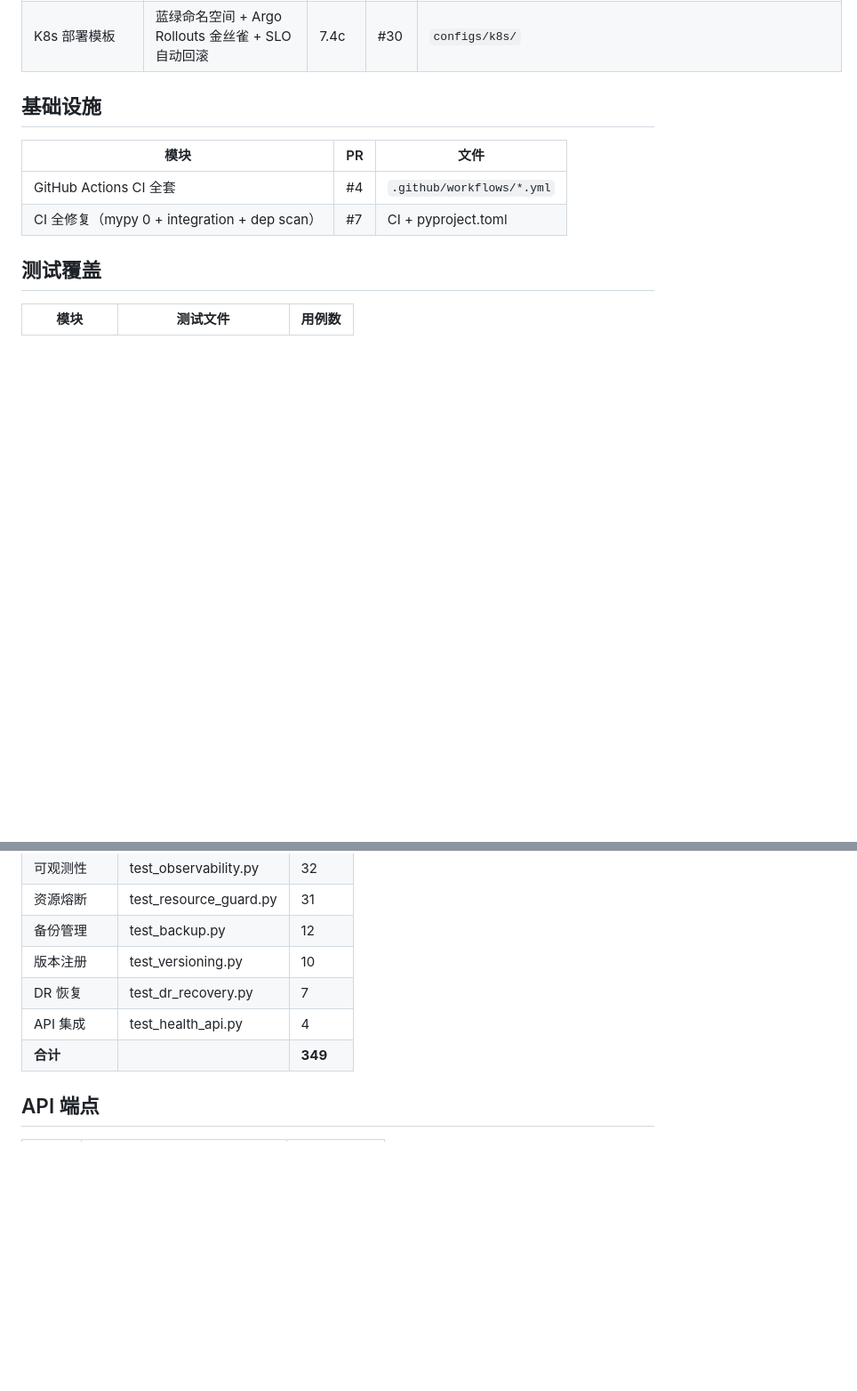
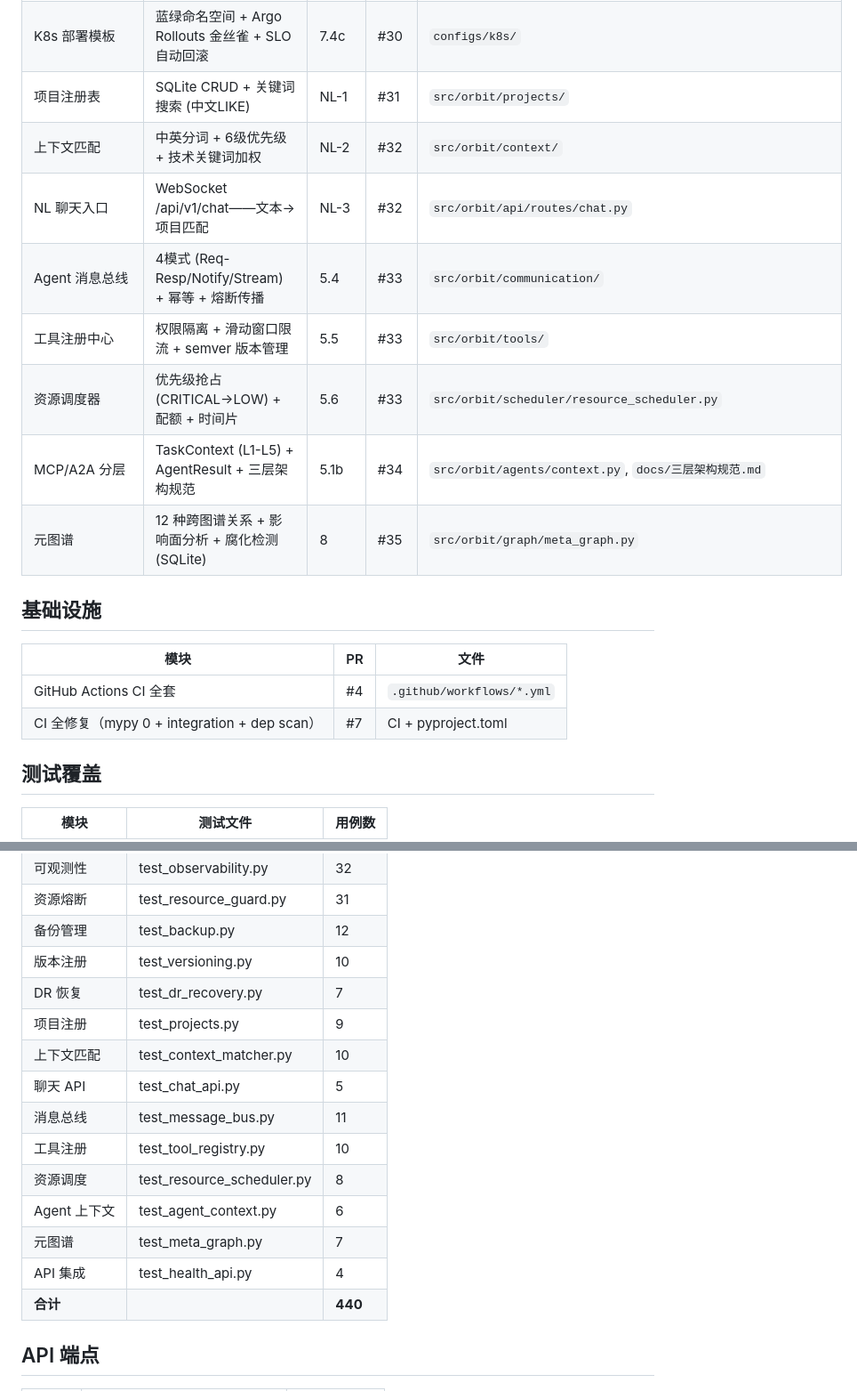
Before and after one commit to juliu-afk/Orbit, a Markdown page: docs/已实现功能清单.md, 2 parts joined by grey strips. Shown at 89% size. Drawn GitHub-style; blank space fills up the shorter version.

Commit message:
docs: v0.15.0 路线图+功能清单更新（PR #31-35 NL交互+并发调度+抽象分层+元图谱）
Co-Authored-By: Claude <noreply@anthropic.com>

```diff
--- a/docs/已实现功能清单.md
+++ b/docs/已实现功能清单.md
@@ -64,6 +64,14 @@
 | 版本注册表 | 版本追踪 + Schema 迁移 + 发布审计 (SQLite) | 7.4b | #29 | `src/orbit/versioning/` |
 | DR 恢复 | CLI 恢复工具 (list/verify/recover) + SOP 手册 (4 场景) | 7.5a | #30 | `scripts/dr/recover.py`, `docs/SOP-灾难恢复手册.md` |
 | K8s 部署模板 | 蓝绿命名空间 + Argo Rollouts 金丝雀 + SLO 自动回滚 | 7.4c | #30 | `configs/k8s/` |
+| 项目注册表 | SQLite CRUD + 关键词搜索 (中文LIKE) | NL-1 | #31 | `src/orbit/projects/` |
+| 上下文匹配 | 中英分词 + 6级优先级 + 技术关键词加权 | NL-2 | #32 | `src/orbit/context/` |
+| NL 聊天入口 | WebSocket /api/v1/chat——文本→项目匹配 | NL-3 | #32 | `src/orbit/api/routes/chat.py` |
+| Agent 消息总线 | 4模式 (Req-Resp/Notify/Stream) + 幂等 + 熔断传播 | 5.4 | #33 | `src/orbit/communication/` |
+| 工具注册中心 | 权限隔离 + 滑动窗口限流 + semver 版本管理 | 5.5 | #33 | `src/orbit/tools/` |
+| 资源调度器 | 优先级抢占 (CRITICAL→LOW) + 配额 + 时间片 | 5.6 | #33 | `src/orbit/scheduler/resource_scheduler.py` |
+| MCP/A2A 分层 | TaskContext (L1-L5) + AgentResult + 三层架构规范 | 5.1b | #34 | `src/orbit/agents/context.py`, `docs/三层架构规范.md` |
+| 元图谱 | 12 种跨图谱关系 + 影响面分析 + 腐化检测 (SQLite) | 8 | #35 | `src/orbit/graph/meta_graph.py` |
 
 ## 基础设施
 
@@ -110,8 +118,16 @@
 | 备份管理 | test_backup.py | 12 |
 | 版本注册 | test_versioning.py | 10 |
 | DR 恢复 | test_dr_recovery.py | 7 |
+| 项目注册 | test_projects.py | 9 |
+| 上下文匹配 | test_context_matcher.py | 10 |
+| 聊天 API | test_chat_api.py | 5 |
+| 消息总线 | test_message_bus.py | 11 |
+| 工具注册 | test_tool_registry.py | 10 |
+| 资源调度 | test_resource_scheduler.py | 8 |
+| Agent 上下文 | test_agent_context.py | 6 |
+| 元图谱 | test_meta_graph.py | 7 |
 | API 集成 | test_health_api.py | 4 |
-| **合计** | | **349** |
+| **合计** | | **440** |
 
 ## API 端点
 
```
Also changed, not shown: docs/产品路线图.md (+9 -0 lines).
